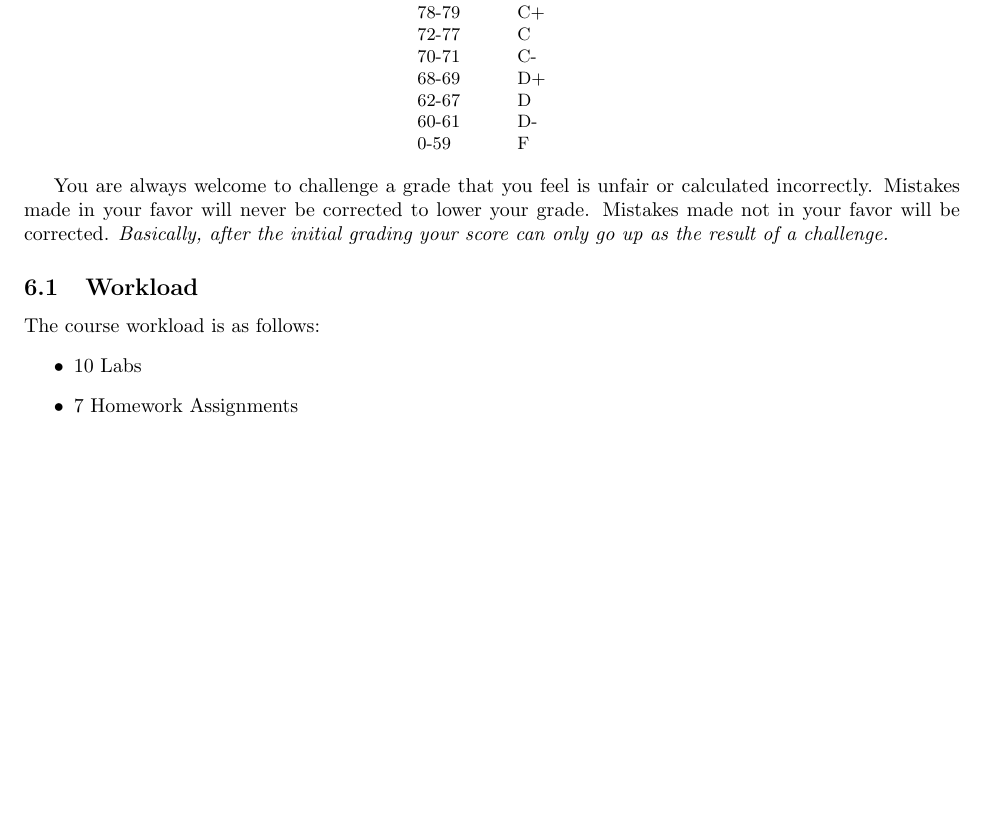
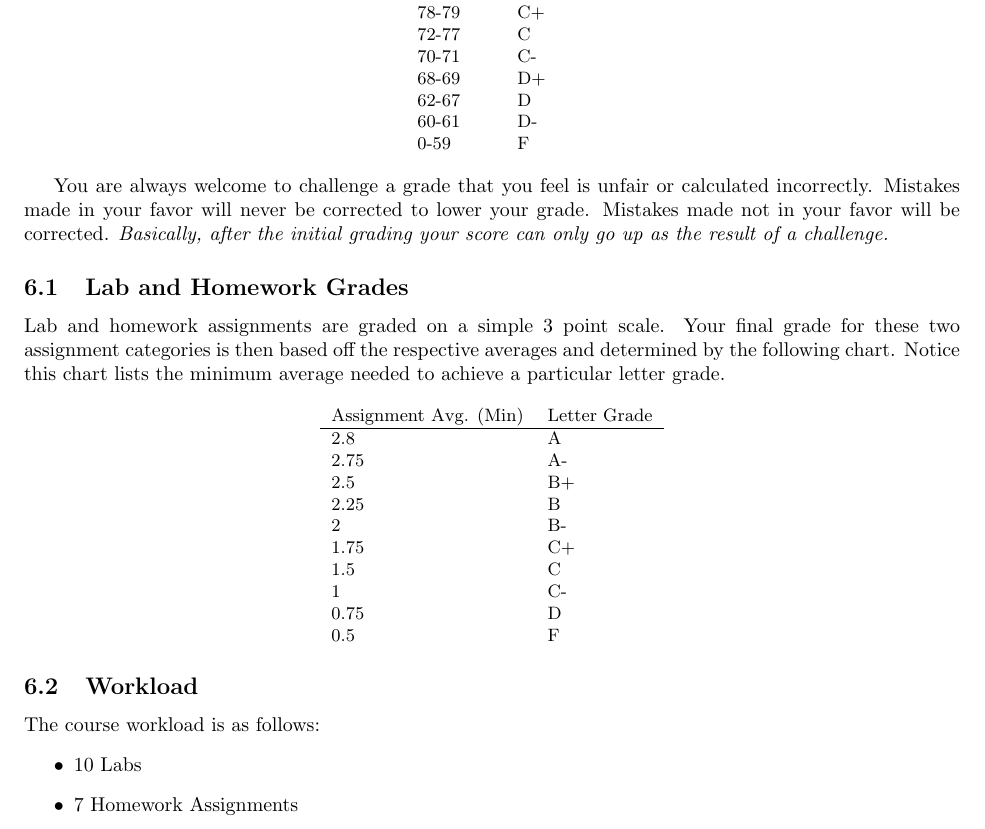
Before and after one commit to jlmayfield/MC-COMP161, a LaTeX document (General/comp161-syllabus.tex): part of page 4 of 5, cut so that both start at the same text, the shorter picture padded with empty space. Compiled offline with pdfLaTeX.

Commit message:
Added chart for determining Hwk/lab grade
I added the chart which shows how the 0-3 lab
and hwk scale translates to final grades.

```diff
--- a/General/comp161-syllabus.tex
+++ b/General/comp161-syllabus.tex
@@ -144,6 +144,30 @@ Score & & Grade \\ \hline
 
 You are always welcome to challenge a grade that you feel is unfair or calculated incorrectly.  Mistakes made in your favor will never be corrected to lower your grade.  Mistakes made not in your favor will be corrected.  \textit{Basically, after the initial grading your score can only go up as the result of a challenge.}
 
+\subsection{Lab and Homework Grades}
+
+Lab and homework assignments are graded on a simple 3 point scale.  Your final grade for these two assignment categories is then based off the respective averages and determined by the following chart.  Notice this chart lists the minimum average needed to achieve a particular letter grade.
+
+\begin{center}
+\begin{small}
+\begin{tabular}{ll}
+Assignment Avg. (Min) & Letter Grade \\ \hline
+2.8   & A  \\
+2.75    & A- \\
+2.5 & B+ \\
+2.25    & B  \\
+2   & B- \\
+1.75    & C+ \\
+1.5 & C  \\
+1   & C- \\
+0.75    & D  \\
+0.5  & F
+\end{tabular}
+\end{small}
+\end{center}
+
+
+
 \subsection{Workload}
 % number of/details on midterms, finals, project, homeworks, quizes, etc
 The course workload is as follows:
```
Also changed, not shown: General/comp161-syllabus.pdf.
